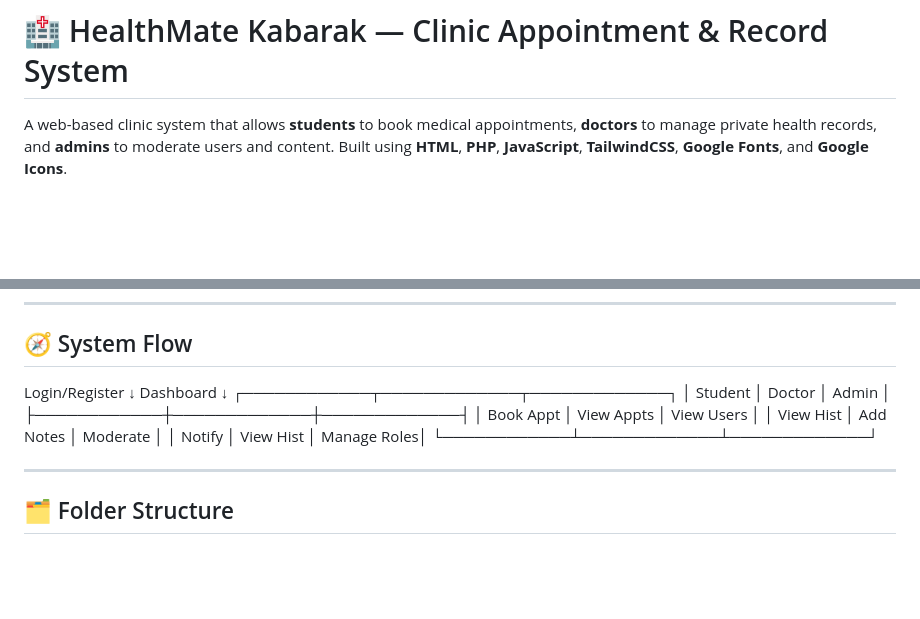
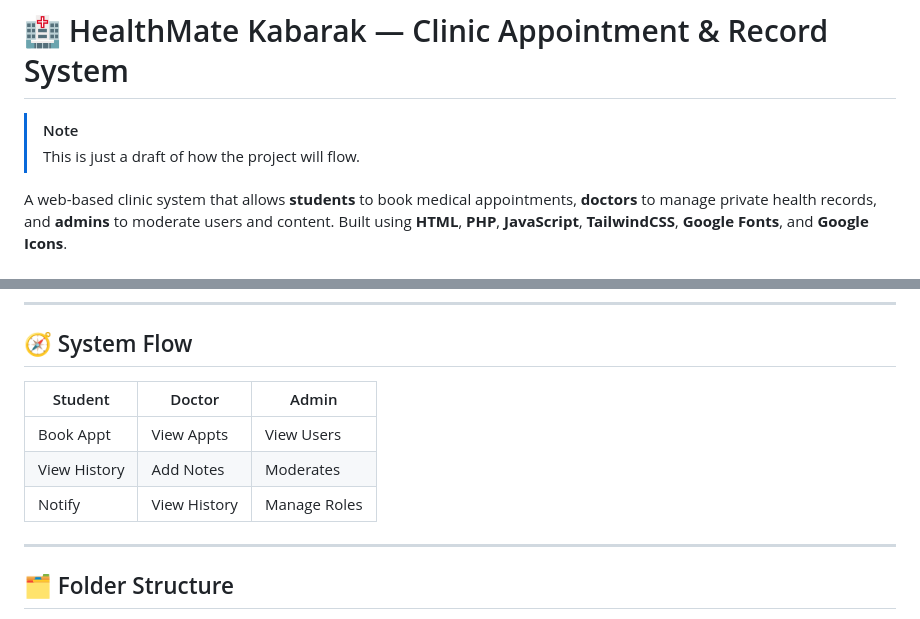
Before and after one commit to Fatuousnerd/Healthmate-Kabarak, a Markdown page: README.md, 2 parts joined by grey strips. Drawn GitHub-style; blank space fills up the shorter version.

```diff
--- a/README.md
+++ b/README.md
@@ -1,4 +1,7 @@
 # 🏥 HealthMate Kabarak — Clinic Appointment & Record System
+
+> [!NOTE]
+> This is just a draft of how the project will flow.
 
 A web-based clinic system that allows **students** to book medical appointments, **doctors** to manage private health records, and **admins** to moderate users and content. Built using **HTML**, **PHP**, **JavaScript**, **TailwindCSS**, **Google Fonts**, and **Google Icons**.
 
@@ -17,17 +20,11 @@ A web-based clinic system that allows **students** to book medical appointments,
 
 ## 🧭 System Flow
 
-Login/Register
-↓
-Dashboard
-↓
-┌────────────┬─────────────┬─────────────┐
-│ Student    │ Doctor      │ Admin       │
-├────────────┼─────────────┼─────────────┤
-│ Book Appt  │ View Appts  │ View Users  │
-│ View Hist  │ Add Notes   │ Moderate    │
-│ Notify     │ View Hist   │ Manage Roles│
-└────────────┴─────────────┴─────────────┘
+| Student      | Doctor       | Admin         |
+|--------------|--------------|---------------|
+| Book Appt    | View Appts   | View Users    |
+| View History | Add Notes    | Moderates     |
+| Notify       | View History | Manage Roles  |
 
 
 ---
```
